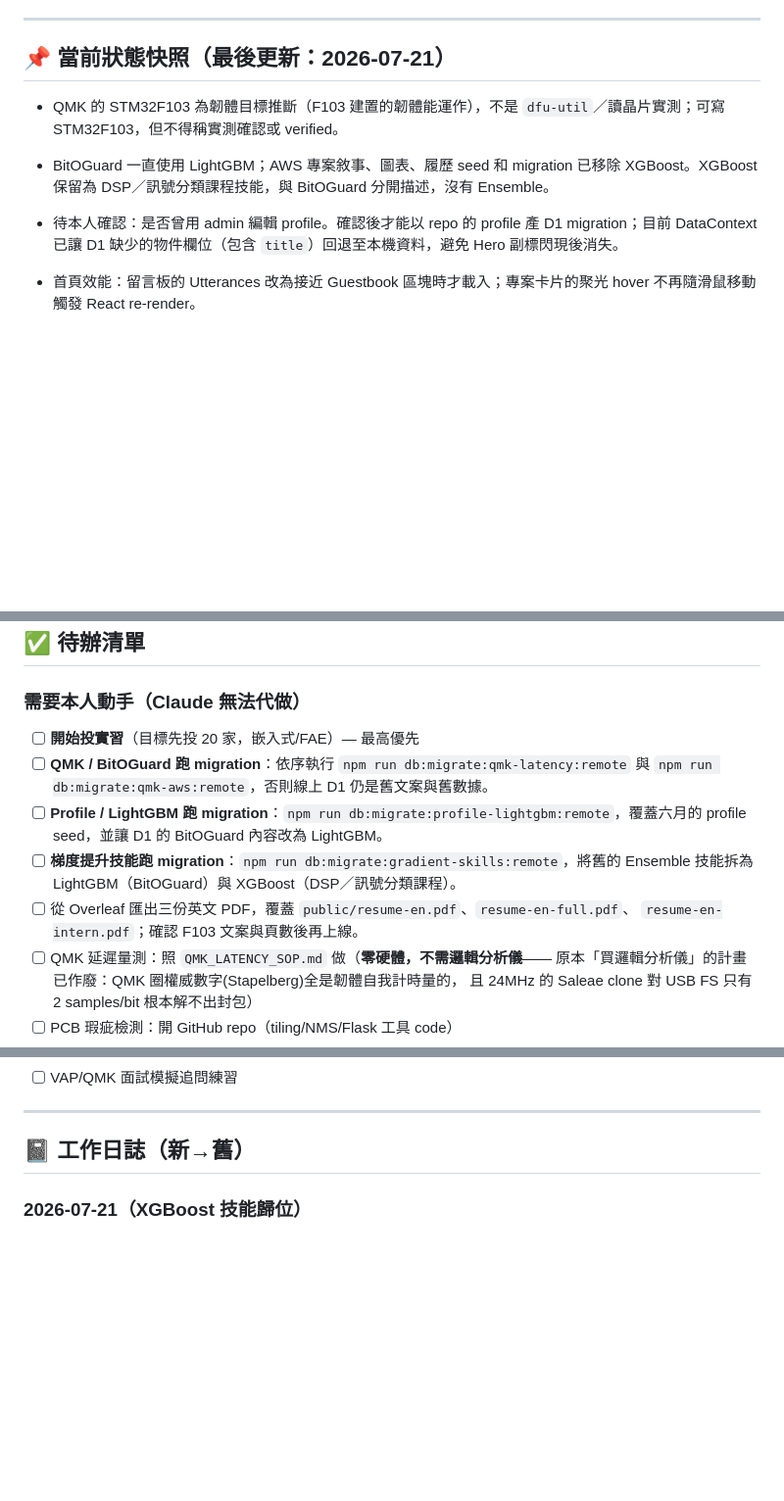
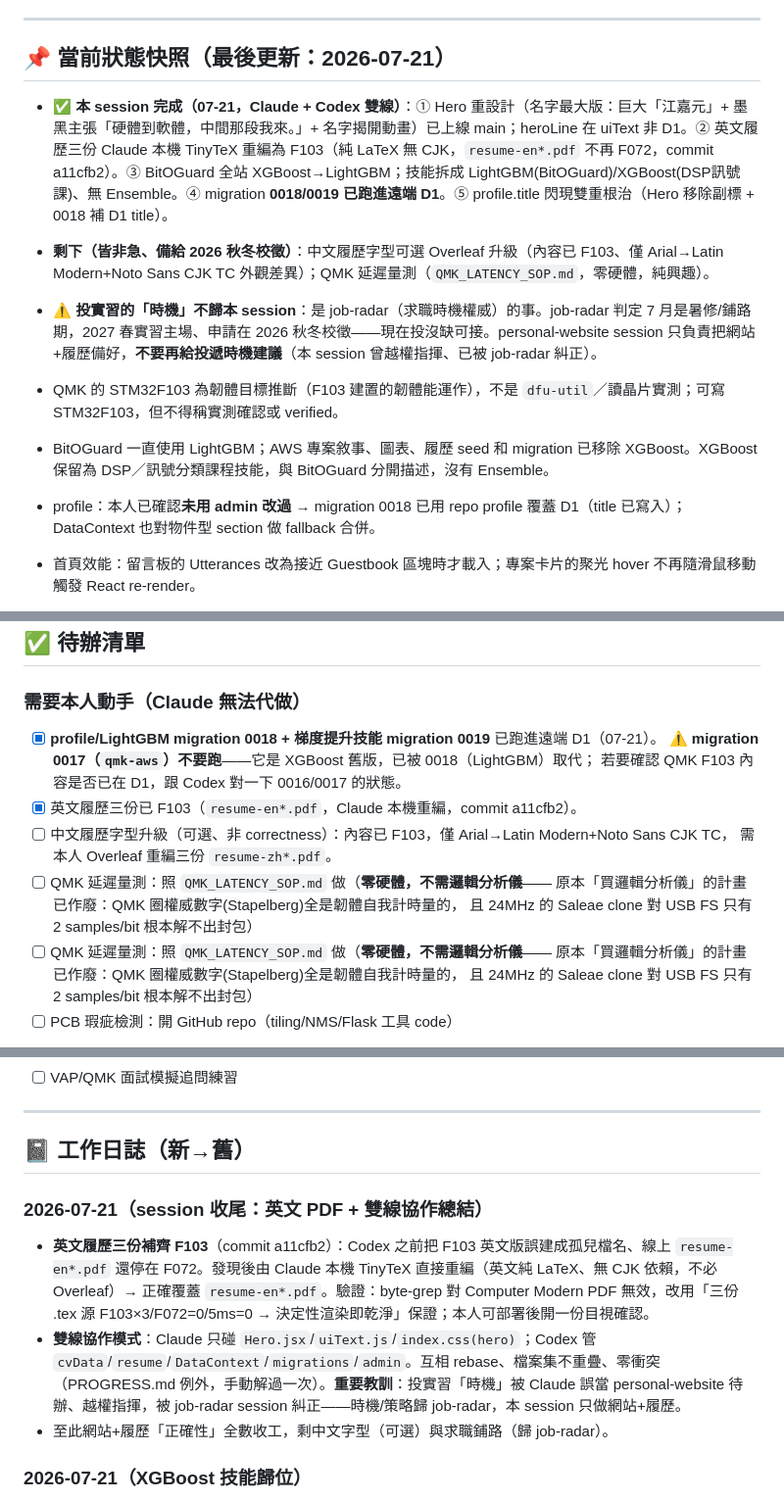
Before and after one commit to Jcsk7049/personal-website, a Markdown page: PROGRESS.md, 3 parts joined by grey strips. Shown at 98% size. Drawn GitHub-style; blank space fills up the shorter version.

Commit message:
Update PROGRESS.md: session wrap — English PDFs at F103, migrations run, job-timing deferred to job-radar

```diff
--- a/PROGRESS.md
+++ b/PROGRESS.md
@@ -11,11 +11,15 @@
 
 ## 📌 當前狀態快照（最後更新：2026-07-21）
 
+- **✅ 本 session 完成（07-21，Claude + Codex 雙線）**：① Hero 重設計（名字最大版：巨大「江嘉元」+ 墨黑主張「硬體到軟體，中間那段我來。」+ 名字揭開動畫）已上線 main；heroLine 在 uiText 非 D1。② 英文履歷三份 Claude 本機 TinyTeX 重編為 F103（純 LaTeX 無 CJK，`resume-en*.pdf` 不再 F072，commit a11cfb2）。③ BitOGuard 全站 XGBoost→LightGBM；技能拆成 LightGBM(BitOGuard)/XGBoost(DSP訊號課)、無 Ensemble。④ migration **0018/0019 已跑進遠端 D1**。⑤ profile.title 閃現雙重根治（Hero 移除副標 + 0018 補 D1 title）。
+- **剩下（皆非急、備給 2026 秋冬校徵）**：中文履歷字型可選 Overleaf 升級（內容已 F103、僅 Arial→Latin Modern+Noto Sans CJK TC 外觀差異）；QMK 延遲量測（`QMK_LATENCY_SOP.md`，零硬體，純興趣）。
+- **⚠️ 投實習的「時機」不歸本 session**：是 job-radar（求職時機權威）的事。job-radar 判定 7 月是暑修/鋪路期，2027 春實習主場、申請在 2026 秋冬校徵——現在投沒缺可接。personal-website session 只負責把網站+履歷備好，**不要再給投遞時機建議**（本 session 曾越權指揮、已被 job-radar 糾正）。
+
 - QMK 的 STM32F103 為韌體目標推斷（F103 建置的韌體能運作），不是 `dfu-util`／讀晶片實測；可寫 STM32F103，但不得稱實測確認或 verified。
 
 - BitOGuard 一直使用 LightGBM；AWS 專案敘事、圖表、履歷 seed 和 migration 已移除 XGBoost。XGBoost 保留為 DSP／訊號分類課程技能，與 BitOGuard 分開描述，沒有 Ensemble。
 
-- 待本人確認：是否曾用 admin 編輯 profile。確認後才能以 repo 的 profile 產 D1 migration；目前 DataContext 已讓 D1 缺少的物件欄位（包含 `title`）回退至本機資料，避免 Hero 副標閃現後消失。
+- profile：本人已確認**未用 admin 改過** → migration 0018 已用 repo profile 覆蓋 D1（title 已寫入）；DataContext 也對物件型 section 做 fallback 合併。
 
 - 首頁效能：留言板的 Utterances 改為接近 Guestbook 區塊時才載入；專案卡片的聚光 hover 不再隨滑鼠移動觸發 React re-render。
 
@@ -78,13 +82,15 @@
 ## ✅ 待辦清單
 
 ### 需要本人動手（Claude 無法代做）
-- [ ] **開始投實習**（目標先投 20 家，嵌入式/FAE）— 最高優先
-- [ ] **QMK / BitOGuard 跑 migration**：依序執行 `npm run db:migrate:qmk-latency:remote` 與
-      `npm run db:migrate:qmk-aws:remote`，否則線上 D1 仍是舊文案與舊數據。
-- [ ] **Profile / LightGBM 跑 migration**：`npm run db:migrate:profile-lightgbm:remote`，覆蓋六月的 profile seed，並讓 D1 的 BitOGuard 內容改為 LightGBM。
-- [ ] **梯度提升技能跑 migration**：`npm run db:migrate:gradient-skills:remote`，將舊的 Ensemble 技能拆為 LightGBM（BitOGuard）與 XGBoost（DSP／訊號分類課程）。
-- [ ] 從 Overleaf 匯出三份英文 PDF，覆蓋 `public/resume-en.pdf`、`resume-en-full.pdf`、
-      `resume-en-intern.pdf`；確認 F103 文案與頁數後再上線。
+- [x] **profile/LightGBM migration 0018 + 梯度提升技能 migration 0019** 已跑進遠端 D1（07-21）。
+      ⚠️ **migration 0017（`qmk-aws`）不要跑**——它是 XGBoost 舊版，已被 0018（LightGBM）取代；
+      若要確認 QMK F103 內容是否已在 D1，跟 Codex 對一下 0016/0017 的狀態。
+- [x] 英文履歷三份已 F103（`resume-en*.pdf`，Claude 本機重編，commit a11cfb2）。
+- [ ] 中文履歷字型升級（可選、非 correctness）：內容已 F103，僅 Arial→Latin Modern+Noto Sans CJK TC，
+      需本人 Overleaf 重編三份 `resume-zh*.pdf`。
+- [ ] QMK 延遲量測：照 `QMK_LATENCY_SOP.md` 做（**零硬體，不需邏輯分析儀**——
+      原本「買邏輯分析儀」的計畫已作廢：QMK 圈權威數字(Stapelberg)全是韌體自我計時量的，
+      且 24MHz 的 Saleae clone 對 USB FS 只有 2 samples/bit 根本解不出封包）
 - [ ] QMK 延遲量測：照 `QMK_LATENCY_SOP.md` 做（**零硬體，不需邏輯分析儀**——
       原本「買邏輯分析儀」的計畫已作廢：QMK 圈權威數字(Stapelberg)全是韌體自我計時量的，
       且 24MHz 的 Saleae clone 對 USB FS 只有 2 samples/bit 根本解不出封包）
@@ -107,6 +113,11 @@
 ---
 
 ## 📓 工作日誌（新→舊）
+
+### 2026-07-21（session 收尾：英文 PDF + 雙線協作總結）
+- **英文履歷三份補齊 F103**（commit a11cfb2）：Codex 之前把 F103 英文版誤建成孤兒檔名、線上 `resume-en*.pdf` 還停在 F072。發現後由 Claude 本機 TinyTeX 直接重編（英文純 LaTeX、無 CJK 依賴，不必 Overleaf）→ 正確覆蓋 `resume-en*.pdf`。驗證：byte-grep 對 Computer Modern PDF 無效，改用「三份 .tex 源 F103×3/F072=0/5ms=0 → 決定性渲染即乾淨」保證；本人可部署後開一份目視確認。
+- **雙線協作模式**：Claude 只碰 `Hero.jsx`/`uiText.js`/`index.css(hero)`；Codex 管 `cvData`/`resume`/`DataContext`/`migrations`/`admin`。互相 rebase、檔案集不重疊、零衝突（PROGRESS.md 例外，手動解過一次）。**重要教訓**：投實習「時機」被 Claude 誤當 personal-website 待辦、越權指揮，被 job-radar session 糾正——時機/策略歸 job-radar，本 session 只做網站+履歷。
+- 至此網站+履歷「正確性」全數收工，剩中文字型（可選）與求職鋪路（歸 job-radar）。
 
 ### 2026-07-21（XGBoost 技能歸位）
 
```
